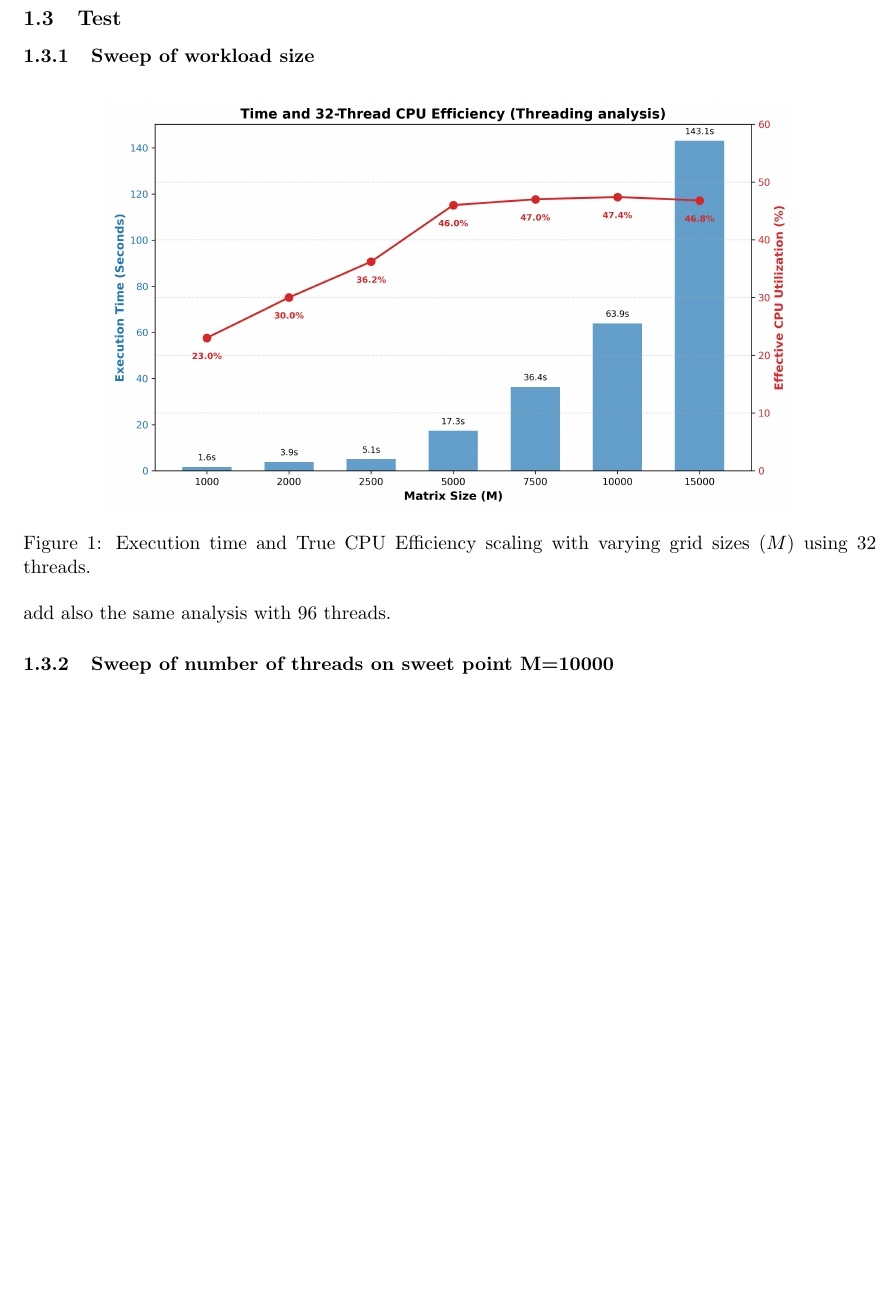
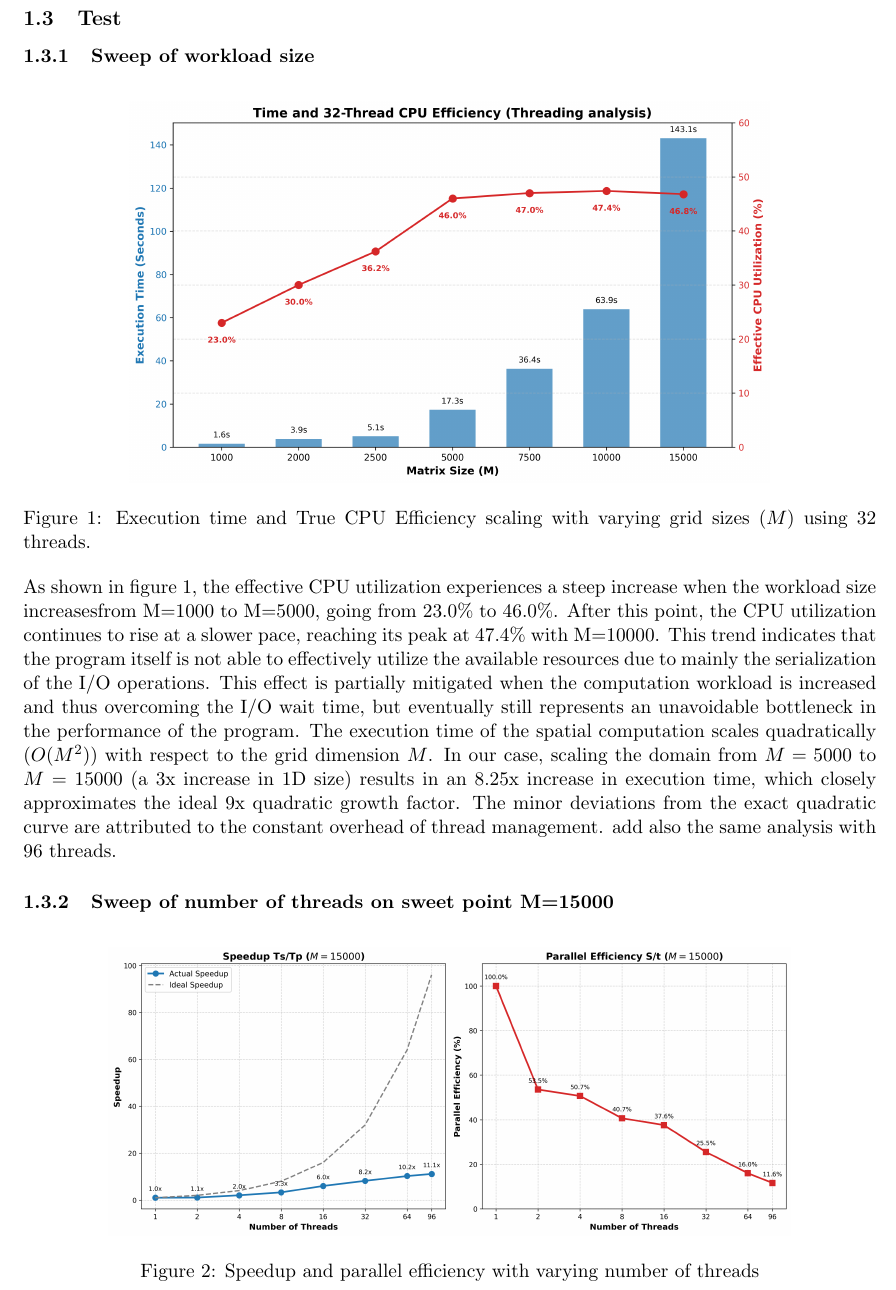
Before and after one commit to TucanoCode04/HPC_Exam_Project_01, a LaTeX document (report/report.tex, which reads assignment_1/ass1.tex): part of page 3 of 4 before the commit and part of page 3 of 5 after it, cut so that both start at the same text, the shorter picture padded with empty space. Compiled offline with pdfLaTeX.

Commit message:
rep changes

```diff
--- a/assignment_1/ass1.tex
+++ b/assignment_1/ass1.tex
@@ -90,10 +90,19 @@ inspected and tested the program changing the workload size and other parameters
 \subsubsection{Sweep of workload size}
 \begin{figure}[H]
     \centering
-    \includegraphics[width=0.8\textwidth]{../assignment_1/plots/timeandCPUU.png}
+    \includegraphics[width=0.75\textwidth]{../assignment_1/plots/timeandCPUU.png}
     \caption{Execution time and True CPU Efficiency scaling with varying grid sizes ($M$) using 32 threads.}
     \label{fig:performance_scaling}
 \end{figure}
+As shown in figure \ref{fig:performance_scaling}, the effective CPU utilization experiences a steep increase when the workload size increasesfrom M=1000 to M=5000, going from 23.0\% to 46.0\%. After this point, the CPU utilization continues to rise at a slower pace, reaching its peak at 47.4\% with M=10000. This trend
+indicates that the program itself is not able to effectively utilize the available resources due to mainly the serialization of the I/O operations. This effect is partially mitigated when the computation workload is increased and thus overcoming the I/O wait time, but eventually still represents an unavoidable bottleneck in the performance of the program.
+The execution time of the spatial computation scales quadratically ($O(M^2)$) with respect to the grid dimension $M$. In our case, scaling the domain from $M=5000$ to $M=15000$ (a 3x increase in 1D size) results in an 8.25x increase in execution time, which closely approximates the ideal 9x quadratic growth factor. The minor deviations from the exact quadratic curve are attributed to the constant overhead of thread management.
 add also the same analysis with 96 threads.
-\subsubsection{Sweep of number of threads on sweet point M=10000}
+\subsubsection{Sweep of number of threads on sweet point M=15000}
+\begin{figure}[H]
+    \centering
+    \includegraphics[width=0.8\textwidth]{../assignment_1/plots/scaling.png}
+    \caption{Speedup and parallel efficiency with varying number of threads}
+    \label{fig:speedup}
+\end{figure}
 in order to see how scale up the efficiency of parallelization, use the parameter S = tserial / tparallel and parallel efficienty E = S / number of threads
```
Also changed, not shown: assignment_1/plots/scaling.png (added), report/report.pdf, 5 other files.
